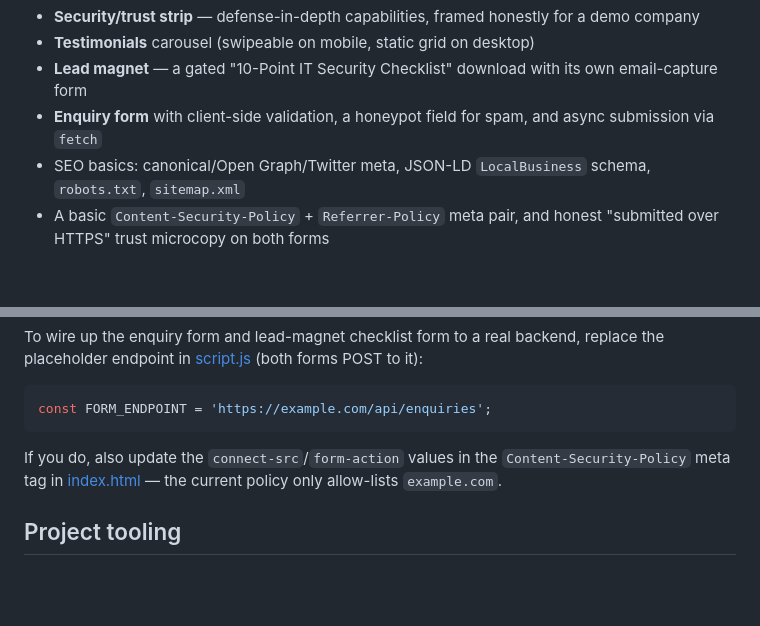
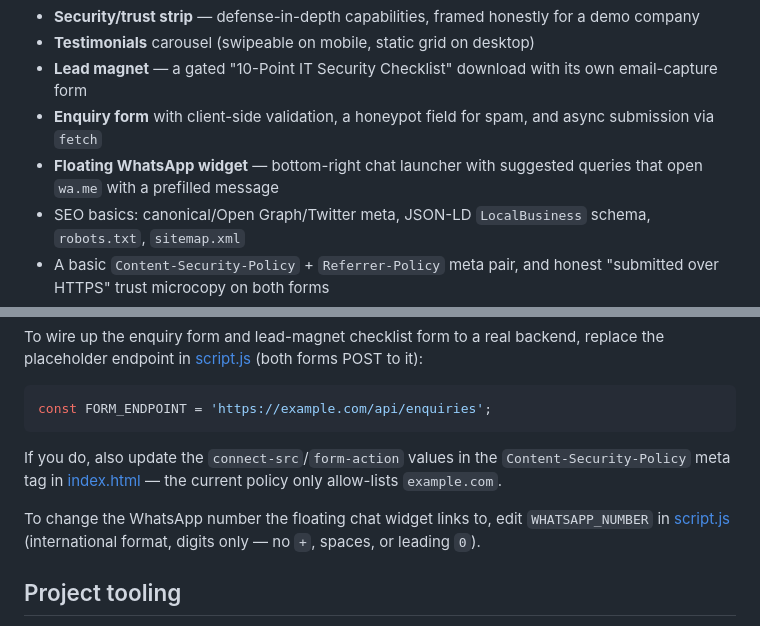
Before and after one commit to thisisrey116/workflow, a Markdown page: README.md, 2 parts joined by grey strips. Rendered like a GitHub page; blank space fills up the shorter version.

Commit message:
Document the WhatsApp widget in the README
Co-Authored-By: Claude Sonnet 5 <noreply@anthropic.com>

```diff
--- a/README.md
+++ b/README.md
@@ -22,6 +22,7 @@ PLANET IT is a single-page site for a fictional managed IT services provider. It
 - **Testimonials** carousel (swipeable on mobile, static grid on desktop)
 - **Lead magnet** — a gated "10-Point IT Security Checklist" download with its own email-capture form
 - **Enquiry form** with client-side validation, a honeypot field for spam, and async submission via `fetch`
+- **Floating WhatsApp widget** — bottom-right chat launcher with suggested queries that open `wa.me` with a prefilled message
 - SEO basics: canonical/Open Graph/Twitter meta, JSON-LD `LocalBusiness` schema, `robots.txt`, `sitemap.xml`
 - A basic `Content-Security-Policy` + `Referrer-Policy` meta pair, and honest "submitted over HTTPS" trust microcopy on both forms
 - Accessibility touches throughout: skip link, visible focus states, `prefers-reduced-motion` support (all animation is disabled/frozen for it), ARIA labeling
@@ -57,6 +58,8 @@ const FORM_ENDPOINT = 'https://example.com/api/enquiries';
 
 If you do, also update the `connect-src`/`form-action` values in the `Content-Security-Policy` meta tag in [index.html](index.html) — the current policy only allow-lists `example.com`.
 
+To change the WhatsApp number the floating chat widget links to, edit `WHATSAPP_NUMBER` in [script.js](script.js) (international format, digits only — no `+`, spaces, or leading `0`).
+
 ## Project tooling
 
 This repo includes a [`.claude/agents/enquiry-form-tester.md`](.claude/agents/enquiry-form-tester.md) subagent that drives a real browser (via the Playwright MCP tools) to fill out and submit the live enquiry form for QA purposes. It reports honestly on the result — since `FORM_ENDPOINT` is still a placeholder, submissions correctly surface the form's error state rather than actually delivering email.
```
